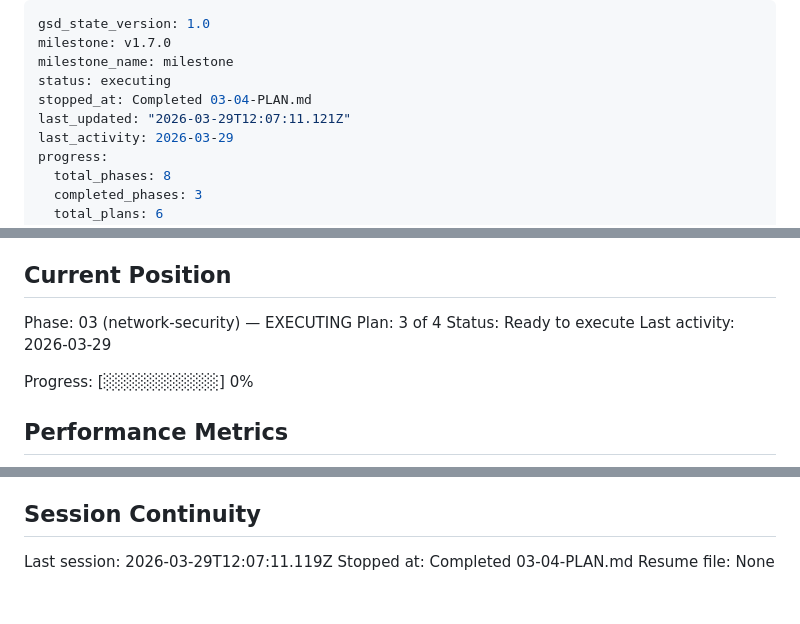
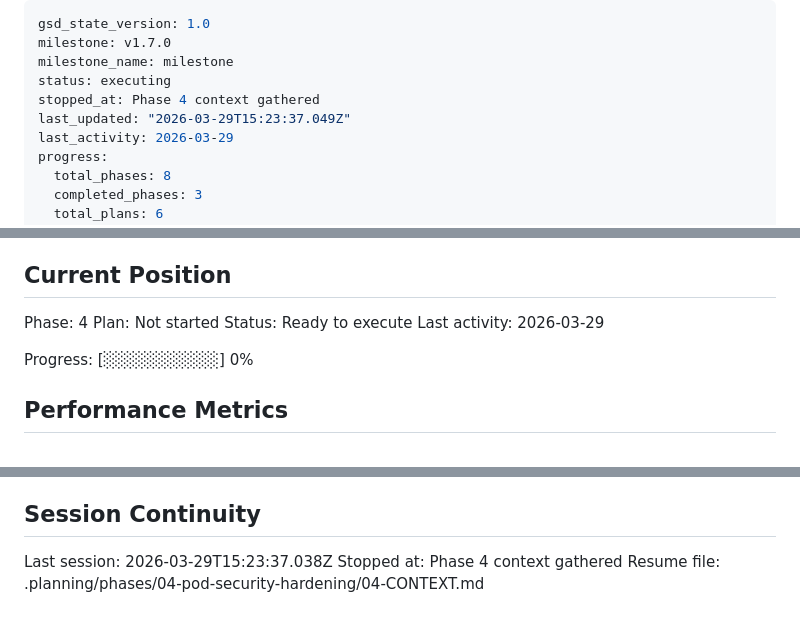
Before and after one commit to AltairYedressov/learning, a Markdown page: .planning/STATE.md, 3 parts joined by grey strips. GitHub-like rendering.

Commit message:
docs(state): record phase 4 context session
Co-Authored-By: Claude Opus 4.6 (1M context) <noreply@anthropic.com>

```diff
--- a/.planning/STATE.md
+++ b/.planning/STATE.md
@@ -3,8 +3,8 @@ gsd_state_version: 1.0
 milestone: v1.7.0
 milestone_name: milestone
 status: executing
-stopped_at: Completed 03-04-PLAN.md
-last_updated: "2026-03-29T12:07:11.121Z"
+stopped_at: Phase 4 context gathered
+last_updated: "2026-03-29T15:23:37.049Z"
 last_activity: 2026-03-29
 progress:
   total_phases: 8
@@ -25,8 +25,8 @@ See: .planning/PROJECT.md (updated 2026-03-28)
 
 ## Current Position
 
-Phase: 03 (network-security) — EXECUTING
-Plan: 3 of 4
+Phase: 4
+Plan: Not started
 Status: Ready to execute
 Last activity: 2026-03-29
 
@@ -93,6 +93,6 @@ None yet.
 
 ## Session Continuity
 
-Last session: 2026-03-29T12:07:11.119Z
-Stopped at: Completed 03-04-PLAN.md
-Resume file: None
+Last session: 2026-03-29T15:23:37.038Z
+Stopped at: Phase 4 context gathered
+Resume file: .planning/phases/04-pod-security-hardening/04-CONTEXT.md
```
